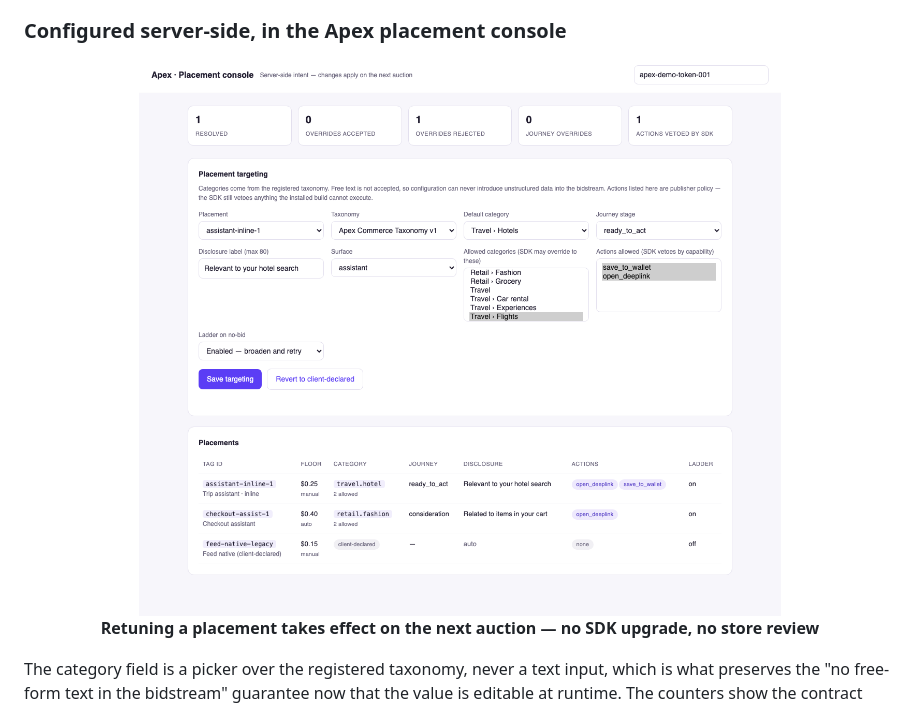
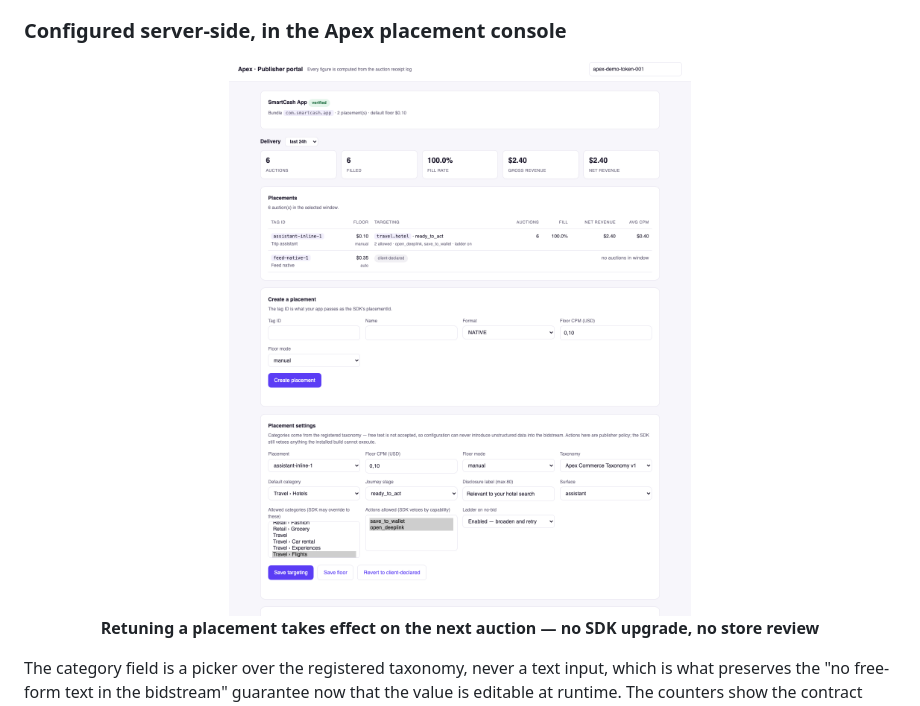
Before and after one commit to Madroid2/apex-ad-sdk-android, a Markdown page: README.md, the part around the change. Drawn GitHub-style; pictures changed too: assets/placement_console.png (deleted), assets/publisher_portal.png (added).

Commit message:
docs: update portal screenshot to the real publisher portal
The console is now the full publisher portal — verification state, delivery
measured from the auction receipt log, per-placement fill and revenue, and
placement creation alongside the targeting editor.

```diff
--- a/README.md
+++ b/README.md
@@ -183,7 +183,7 @@ as fallback — so one creative serves both surfaces.
 ### Configured server-side, in the Apex placement console
 
 <p align="center">
-  <img src="assets/placement_console.png" width="820" alt="Apex placement console: live resolution counters, a constrained-vocabulary placement editor, and the configured placements table"/><br/>
+  <img src="assets/publisher_portal.png" width="820" alt="Apex placement console: live resolution counters, a constrained-vocabulary placement editor, and the configured placements table"/><br/>
   <b>Retuning a placement takes effect on the next auction — no SDK upgrade, no store review</b>
 </p>
 
```
